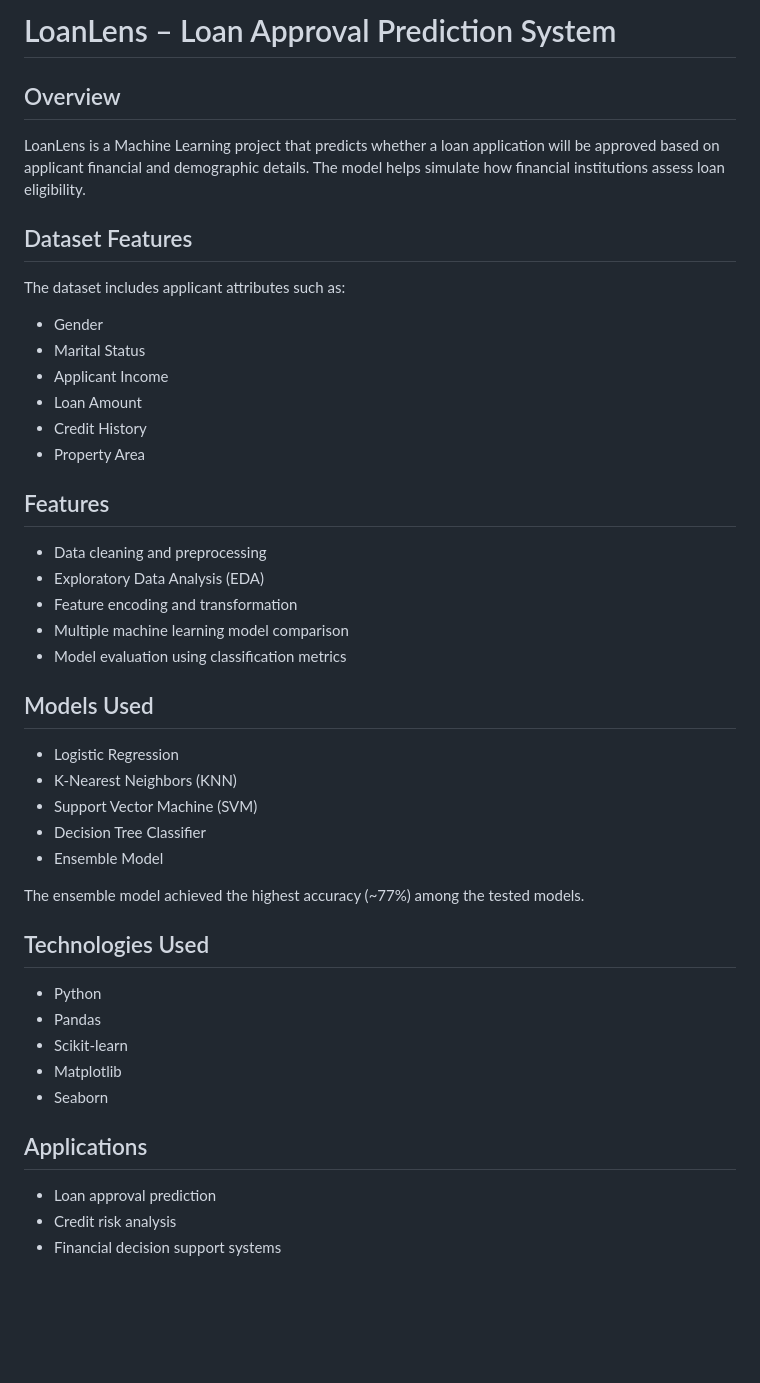
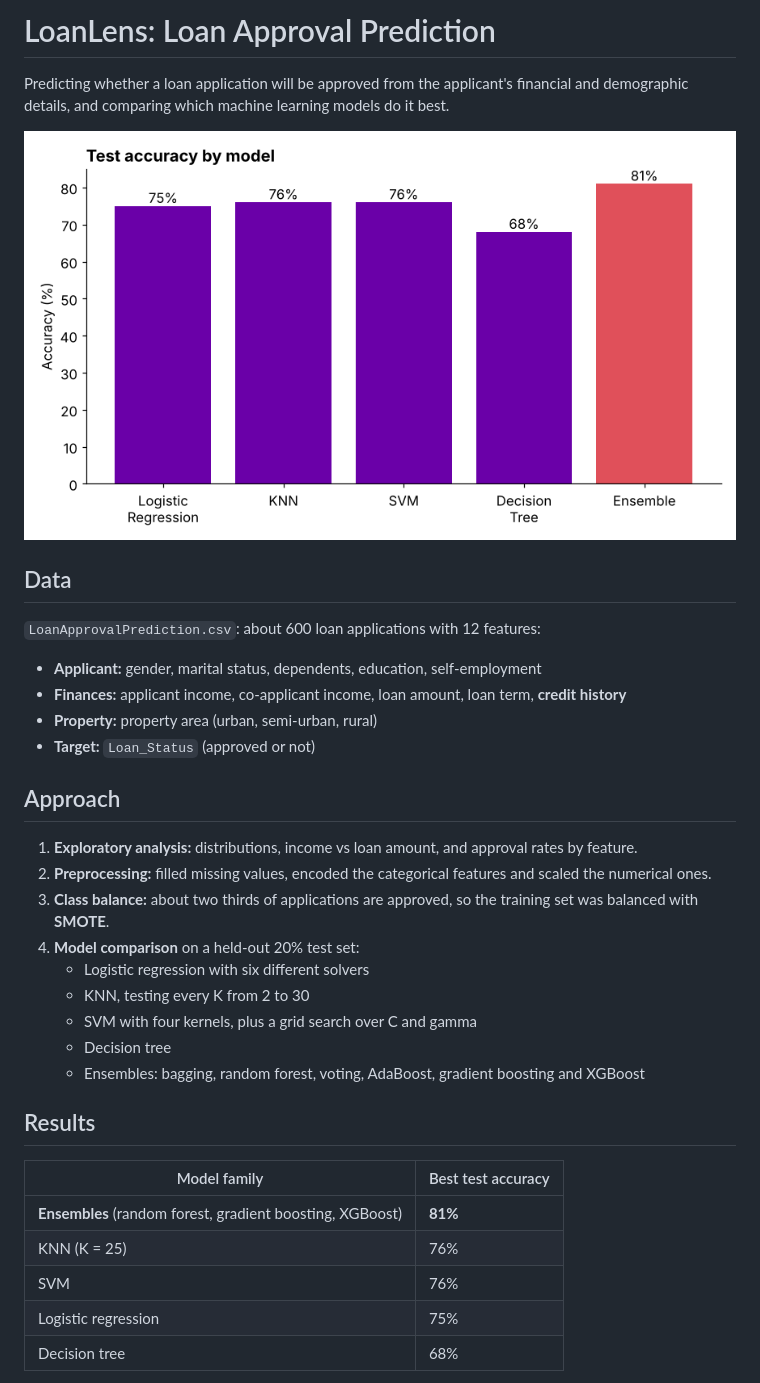
Before and after one commit to tisyavaidya/Loan-Approval-Prediction-Model, a Markdown page: README.md, the part around one of its changes. GitHub-like rendering; pictures changed too: figures/model_comparison.png (added); blank space fills up the shorter version.

Commit message:
Rewrite README and add figures

```diff
--- a/README.md
+++ b/README.md
@@ -1,41 +1,37 @@
-# LoanLens – Loan Approval Prediction System
+# LoanLens: Loan Approval Prediction
 
-## Overview
-LoanLens is a Machine Learning project that predicts whether a loan application will be approved based on applicant financial and demographic details. The model helps simulate how financial institutions assess loan eligibility.
+Predicting whether a loan application will be approved from the applicant's financial and demographic details, and comparing which machine learning models do it best.
 
-## Dataset Features
-The dataset includes applicant attributes such as:
-- Gender
-- Marital Status
-- Applicant Income
-- Loan Amount
-- Credit History
-- Property Area
+![Test accuracy by model](figures/model_comparison.png)
 
-## Features
-- Data cleaning and preprocessing
-- Exploratory Data Analysis (EDA)
-- Feature encoding and transformation
-- Multiple machine learning model comparison
-- Model evaluation using classification metrics
+## Data
 
-## Models Used
-- Logistic Regression
-- K-Nearest Neighbors (KNN)
-- Support Vector Machine (SVM)
-- Decision Tree Classifier
-- Ensemble Model
+`LoanApprovalPrediction.csv`: about 600 loan applications with 12 features:
 
-The ensemble model achieved the highest accuracy (~77%) among the tested models.
+- **Applicant:** gender, marital status, dependents, education, self-employment
+- **Finances:** applicant income, co-applicant income, loan amount, loan term, **credit history**
+- **Property:** property area (urban, semi-urban, rural)
+- **Target:** `Loan_Status` (approved or not)
 
-## Technologies Used
-- Python
-- Pandas
-- Scikit-learn
-- Matplotlib
-- Seaborn
+## Approach
 
-## Applications
-- Loan approval prediction
-- Credit risk analysis
-- Financial decision support systems
+1. **Exploratory analysis:** distributions, income vs loan amount, and approval rates by feature.
+2. **Preprocessing:** filled missing values, encoded the categorical features and scaled the numerical ones.
+3. **Class balance:** about two thirds of applications are approved, so the training set was balanced with **SMOTE**.
+4. **Model comparison** on a held-out 20% test set:
+   - Logistic regression with six different solvers
+   - KNN, testing every K from 2 to 30
+   - SVM with four kernels, plus a grid search over C and gamma
+   - Decision tree
+   - Ensembles: bagging, random forest, voting, AdaBoost, gradient boosting and XGBoost
+
+## Results
+
+| Model family | Best test accuracy |
+|---|---|
+| **Ensembles** (random forest, gradient boosting, XGBoost) | **81%** |
+| KNN (K = 25) | 76% |
+| SVM | 76% |
+| Logistic regression | 75% |
+| Decision tree | 68% |
+
```
Also changed, not shown: other parts of README.md (+35 -0 lines), figures/approval_by_credit_history.png (added), figures/income_vs_loan_amount.png (added), figures/knn_accuracy_by_k.png (added).
